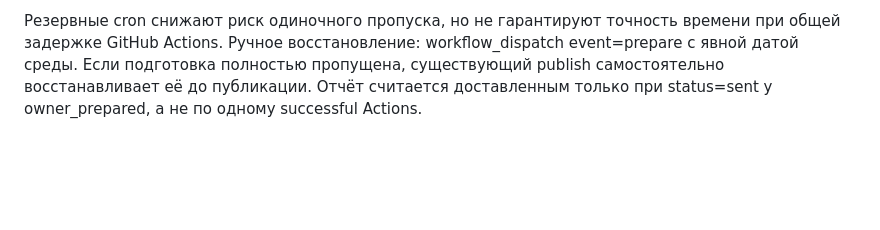
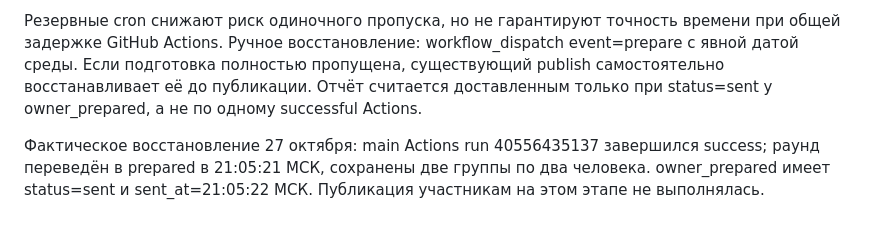
Before and after one commit to pobazar/MyTeam, a Markdown page: docs/technical/operations.md, the part around the change. GitHub-like rendering; blank space fills up the shorter version.

Commit message:
docs: record verified preparation and owner report recovery

```diff
--- a/docs/technical/operations.md
+++ b/docs/technical/operations.md
@@ -108,3 +108,5 @@ index.html содержит все шаблоны и каркас, web/app.js
 К основному prepare во вторник 21:00 добавлены два резервных вызова того же этапа: 21:15 и 21:30 МСК. Все запуски используют существующие блокировки, сохранённый черновик и idempotency keys отчёта; группы и сообщения не дублируются. Шесть старых триггеров сохранены без изменения. Это еженедельные отдельные вызовы, а не частый polling. Миграций нет.
 
 Резервные cron снижают риск одиночного пропуска, но не гарантируют точность времени при общей задержке GitHub Actions. Ручное восстановление: workflow_dispatch event=prepare с явной датой среды. Если подготовка полностью пропущена, существующий publish самостоятельно восстанавливает её до публикации. Отчёт считается доставленным только при status=sent у owner_prepared, а не по одному successful Actions.
+
+Фактическое восстановление 27 октября: main Actions run 40556435137 завершился success; раунд переведён в prepared в 21:05:21 МСК, сохранены две группы по два человека. owner_prepared имеет status=sent и sent_at=21:05:22 МСК. Публикация участникам на этом этапе не выполнялась.
```
